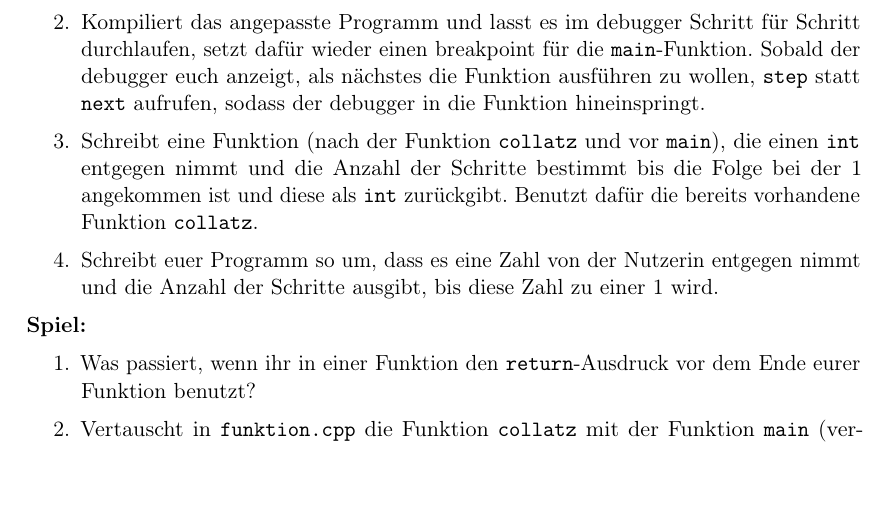
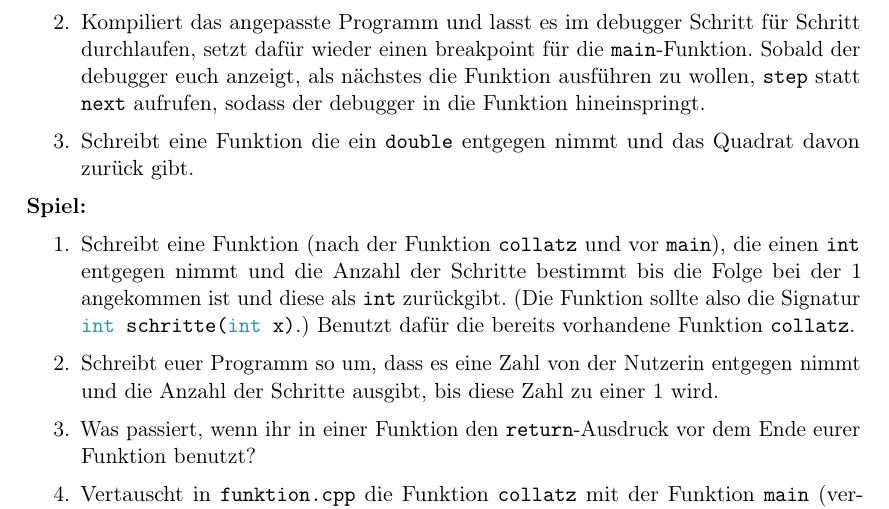
Before and after one commit to FachschaftMathPhysInfo/Programmiervorkurs, a LaTeX document (vorkurs.tex, which reads basics/funktionen.tex): part of page 29 of 43, cut so that both start at the same text. Compiled offline with pdfLaTeX.

Commit message:
Einfachere Aufgaben für Funktionen (#73)
* neue praxis

* signatur hinzugefügt

* andere Signatur

```diff
--- a/basics/funktionen.tex
+++ b/basics/funktionen.tex
@@ -63,13 +63,15 @@ Wenn nun die Frage aufkommt was die nächsten Folgenglieder von verschiedenen Za
 %Wirkt wie Kinderkram nicht zum Funktionskapitel, möchte aber nochmal den Unterschied zwischen Ausgabe und Rückgabe dadurch nochmal klarer machen
 	\item Kompiliert das angepasste Programm und lasst es im debugger Schritt für Schritt durchlaufen, setzt dafür wieder einen breakpoint für die \texttt{main}-Funktion.
 	    Sobald der debugger euch anzeigt, als nächstes die Funktion ausführen zu wollen, \texttt{step} statt \texttt{next} aufrufen, sodass der debugger in die Funktion hineinspringt.
-	\item Schreibt eine Funktion (nach der Funktion \texttt{collatz} und vor \texttt{main}), die einen \texttt{int} entgegen nimmt und die Anzahl der Schritte bestimmt bis die Folge bei der 1 angekommen ist und diese als \texttt{int} zurückgibt.
-	    Benutzt dafür die bereits vorhandene Funktion \texttt{collatz}.
-	\item Schreibt euer Programm so um, dass es eine Zahl von der Nutzerin entgegen nimmt und die Anzahl der Schritte ausgibt, bis diese Zahl zu einer 1 wird.
+	\item Schreibt eine Funktion die ein \texttt{double} entgegen nimmt und das Quadrat davon zurück gibt.
 \end{enumerate}
 
 \textbf{Spiel:}
 \begin{enumerate}
+	\item Schreibt eine Funktion (nach der Funktion \texttt{collatz} und vor \texttt{main}), die einen \texttt{int} entgegen nimmt und die Anzahl der Schritte bestimmt bis die Folge bei der 1 angekommen ist und diese als \texttt{int} zurückgibt.
+	(Die Funktion sollte also die Signatur \cppinline{int schritte(int x)}.)
+	    Benutzt dafür die bereits vorhandene Funktion \texttt{collatz}.
+	\item Schreibt euer Programm so um, dass es eine Zahl von der Nutzerin entgegen nimmt und die Anzahl der Schritte ausgibt, bis diese Zahl zu einer 1 wird.
     \item Was passiert, wenn ihr in einer Funktion den \texttt{return}-Ausdruck vor dem Ende eurer Funktion benutzt?
     \item Vertauscht in \texttt{funktion.cpp} die Funktion \texttt{collatz} mit der Funktion \texttt{main} (verschiebt also die gesamte Funktion \texttt{collatz} an das Ende der Datei).
         Versucht, die Datei zu kompilieren.
```
